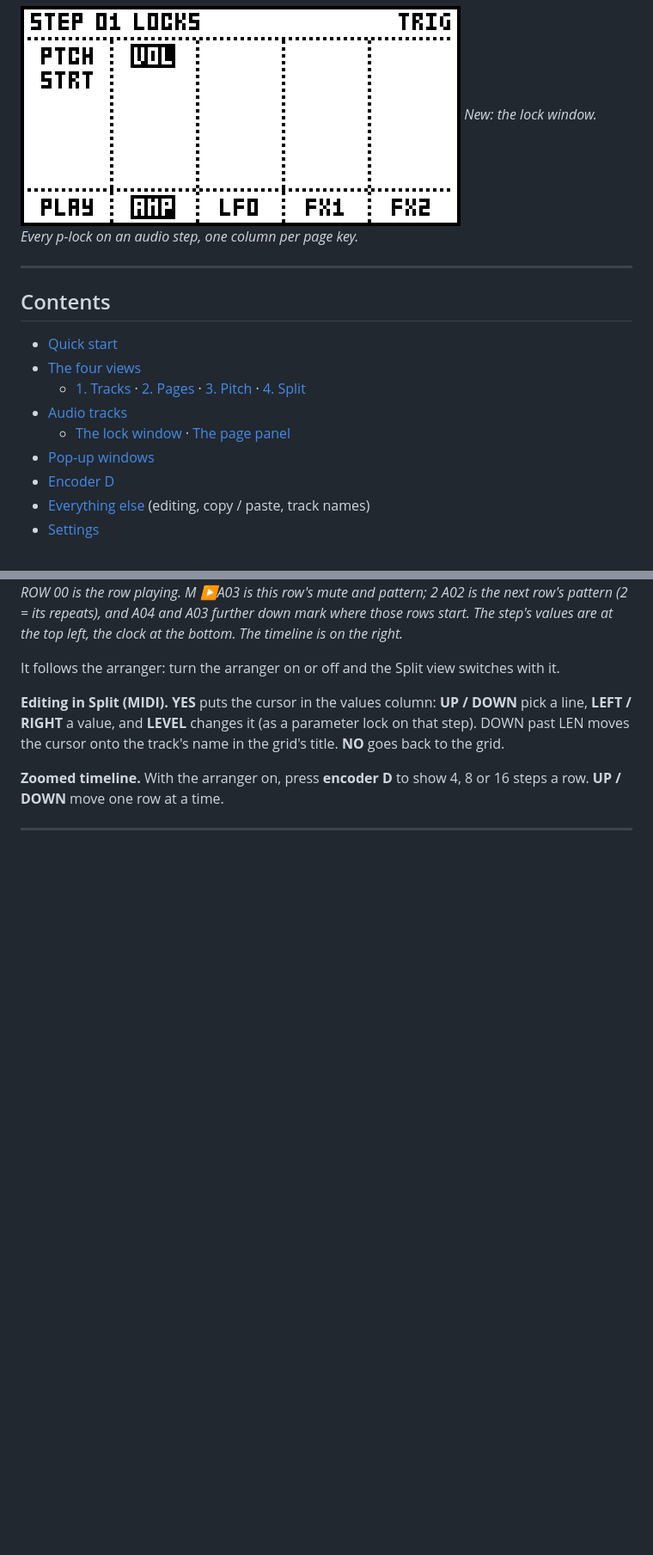
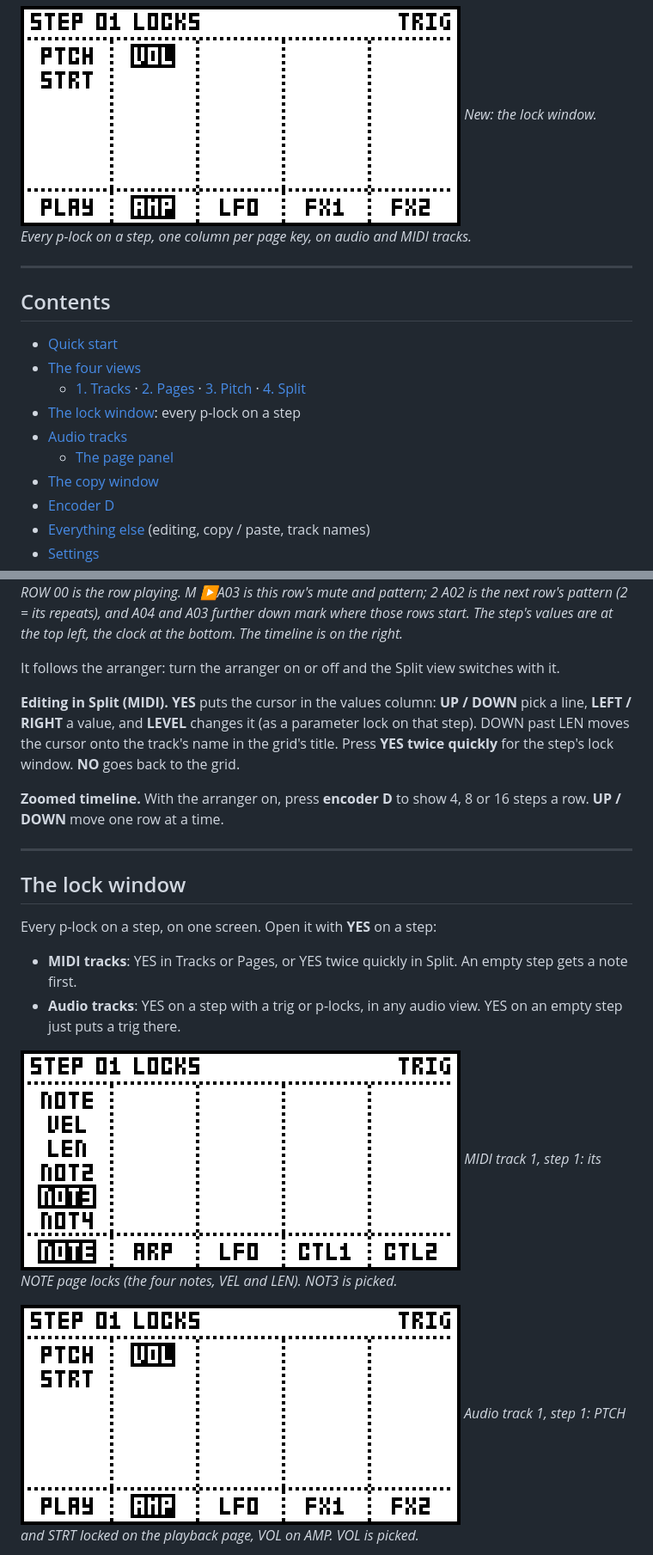
Before and after one commit to Slingdinger/octatrack-step-view, a Markdown page: README.md, 2 parts joined by grey strips. Shown at 86% size. Drawn GitHub-style; pictures changed too: docs/screens/lock-window-midi.png (added); blank space fills up the shorter version.

```diff
--- a/README.md
+++ b/README.md
@@ -18,7 +18,7 @@ Octatrack OS (1.40C, MKI and MKII).
 > something better.
 
 ![The lock window: every p-lock on an audio step](docs/screens/lock-window.png)
-*New: the lock window. Every p-lock on an audio step, one column per page key.*
+*New: the lock window. Every p-lock on a step, one column per page key, on audio and MIDI tracks.*
 
 ---
 
@@ -28,9 +28,10 @@ Octatrack OS (1.40C, MKI and MKII).
 - [The four views](#the-four-views)
   - [1. Tracks](#1-tracks-the-whole-pattern) · [2. Pages](#2-pages-one-track-all-64-steps) ·
     [3. Pitch](#3-pitch-a-piano-roll) · [4. Split](#4-split-the-numbers-for-the-arranger)
+- [The lock window](#the-lock-window): every p-lock on a step
 - [Audio tracks](#audio-tracks)
-  - [The lock window](#the-lock-window) · [The page panel](#the-page-panel-audio-pages)
-- [Pop-up windows](#pop-up-windows)
+  - [The page panel](#the-page-panel-audio-pages)
+- [The copy window](#the-copy-window)
 - [Encoder D](#encoder-d-press-it-to-change-how-the-view-looks)
 - [Everything else](#everything-else) (editing, copy / paste, track names)
 - [Settings](#settings-brain--settings--step-view)
@@ -214,10 +215,26 @@ It follows the arranger: turn the arranger on or off and the Split view switches
 
 **Editing in Split (MIDI).** **YES** puts the cursor in the values column: **UP / DOWN** pick a line,
 **LEFT / RIGHT** a value, and **LEVEL** changes it (as a parameter lock on that step). DOWN past LEN
-moves the cursor onto the track's name in the grid's title. **NO** goes back to the grid.
+moves the cursor onto the track's name in the grid's title. Press **YES twice quickly** for the step's
+lock window. **NO** goes back to the grid.
 
 **Zoomed timeline.** With the arranger on, press **encoder D** to show 4, 8 or 16 steps a row. **UP /
 DOWN** move one row at a time.
 
 ---
 
+## The lock window
+
+Every p-lock on a step, on one screen. Open it with **YES** on a step:
+
+- **MIDI tracks**: YES in Tracks or Pages, or YES twice quickly in Split. An empty step gets a note
+  first.
+- **Audio tracks**: YES on a step with a trig or p-locks, in any audio view. YES on an empty step just
+  puts a trig there.
+
+![The lock window on a MIDI step](docs/screens/lock-window-midi.png)
+*MIDI track 1, step 1: its NOTE page locks (the four notes, VEL and LEN). NOT3 is picked.*
+
+![The lock window on an audio step](docs/screens/lock-window.png)
+*Audio track 1, step 1: PTCH and STRT locked on the playback page, VOL on AMP. VOL is picked.*
+
```
Also changed, not shown: other parts of README.md (+36 -43 lines), docs/screens/step-window.png (deleted), 1 other file.
